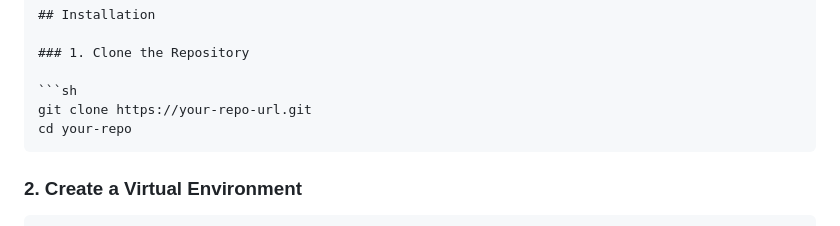
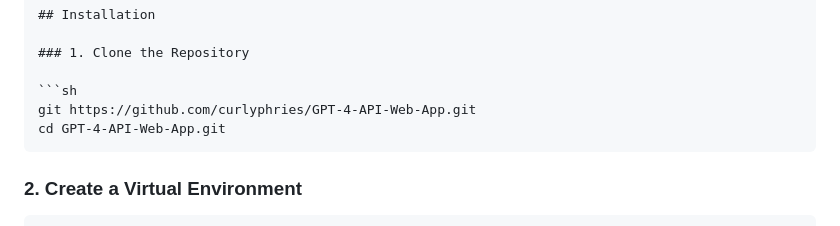
Before and after one commit to curlyphries/GPT-4-API-Web-App, a Markdown page: README.md, the part around the change. Drawn GitHub-style.

````diff
--- a/README.md
+++ b/README.md
@@ -15,8 +15,8 @@ This application allows you to interact with a GPT-4 model through a web interfa
 ### 1. Clone the Repository
 
 ```sh
-git clone https://your-repo-url.git
-cd your-repo
+git https://github.com/curlyphries/GPT-4-API-Web-App.git
+cd GPT-4-API-Web-App.git
 ```
 
 ### 2. Create a Virtual Environment
````
